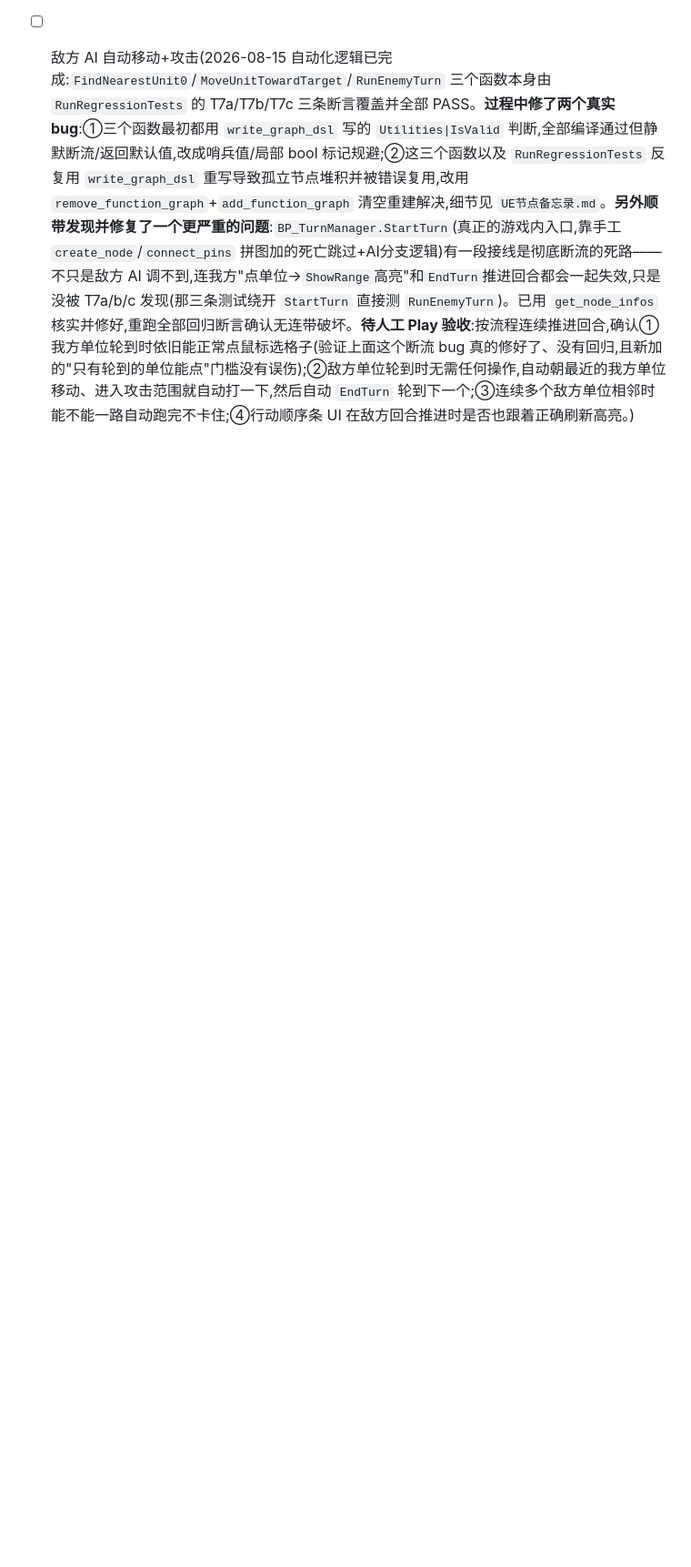
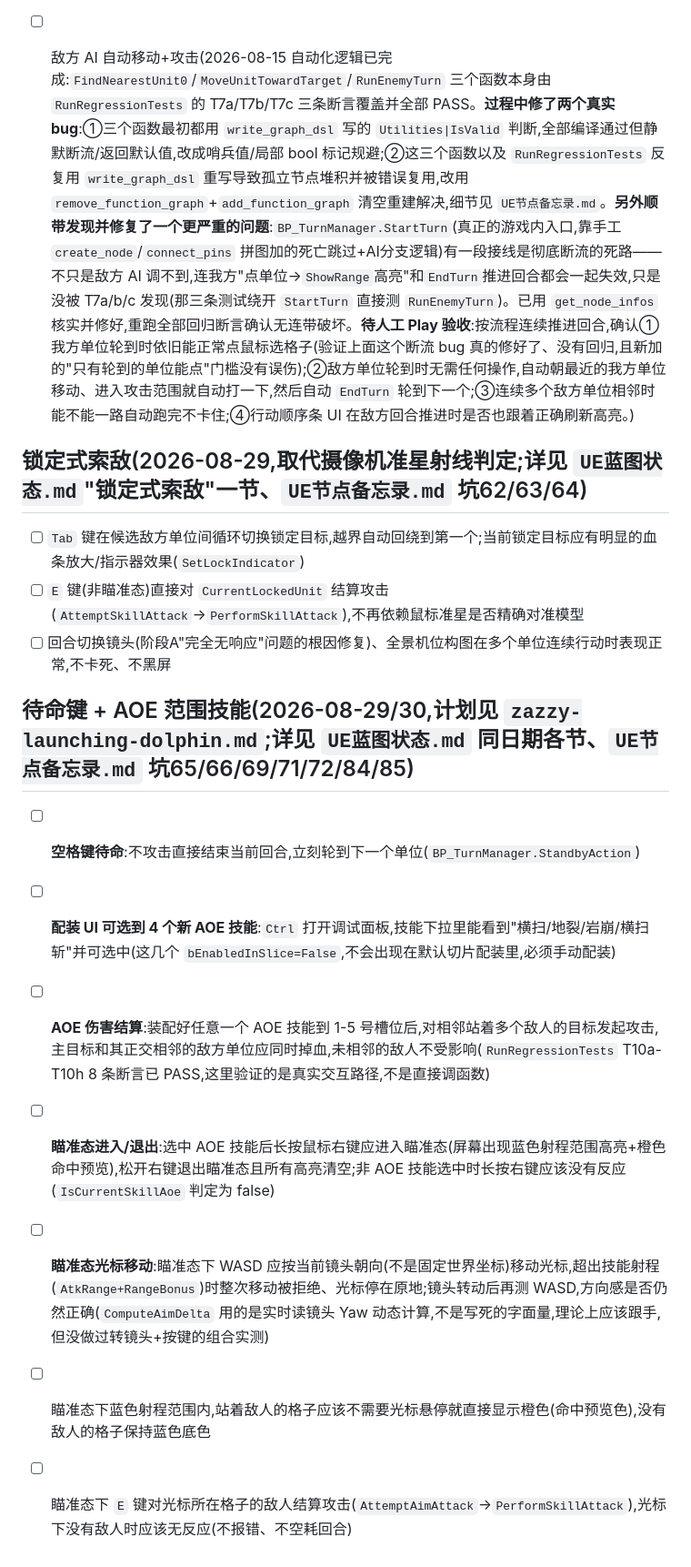
Before and after one commit to czha5000/pokechess, a Markdown page: UE测试用例.md, the part around the change. Shown at 91% size. Drawn GitHub-style; blank space fills up the shorter version.

Commit message:
补上锁定式索敌/待命键/AOE范围技能的人工验收清单
UE蓝图状态.md 里已经记录了这三块功能(锁定索敌 d37b980、待命键+AOE
2747f4a)全部 MCP 静态验证/自动回归通过,但 UE测试用例.md 一直没有
同步对应的人工 Play 验收条目——按 CLAUDE.md 的硬性规则这属于遗漏,
补齐清单以便下次实际验收时对照勾选。

```diff
--- a/UE测试用例.md
+++ b/UE测试用例.md
@@ -109,3 +109,17 @@
   **✅ 2026-08-22 用户 Play 验收通过**:左键点任何东西都没有反应,`E` 键能正常命中攻击。诊断用的 5 条 `PrintString` 先保留在 `AttemptSkillAttack()` 里(不影响正常游戏,只是屏幕上会多几行 2 秒的调试文字),后续如果确认不再需要可以删掉。
 
 - [ ] 敌方 AI 自动移动+攻击(2026-08-15 自动化逻辑已完成:`FindNearestUnit0`/`MoveUnitTowardTarget`/`RunEnemyTurn` 三个函数本身由 `RunRegressionTests` 的 T7a/T7b/T7c 三条断言覆盖并全部 PASS。**过程中修了两个真实 bug**:①三个函数最初都用 `write_graph_dsl` 写的 `Utilities|IsValid` 判断,全部编译通过但静默断流/返回默认值,改成哨兵值/局部 bool 标记规避;②这三个函数以及 `RunRegressionTests` 反复用 `write_graph_dsl` 重写导致孤立节点堆积并被错误复用,改用 `remove_function_graph`+`add_function_graph` 清空重建解决,细节见 `UE节点备忘录.md`。**另外顺带发现并修复了一个更严重的问题**:`BP_TurnManager.StartTurn`(真正的游戏内入口,靠手工 `create_node`/`connect_pins` 拼图加的死亡跳过+AI分支逻辑)有一段接线是彻底断流的死路——不只是敌方 AI 调不到,连我方"点单位→`ShowRange`高亮"和`EndTurn`推进回合都会一起失效,只是没被 T7a/b/c 发现(那三条测试绕开 `StartTurn` 直接测 `RunEnemyTurn`)。已用 `get_node_infos` 核实并修好,重跑全部回归断言确认无连带破坏。**待人工 Play 验收**:按流程连续推进回合,确认①我方单位轮到时依旧能正常点鼠标选格子(验证上面这个断流 bug 真的修好了、没有回归,且新加的"只有轮到的单位能点"门槛没有误伤);②敌方单位轮到时无需任何操作,自动朝最近的我方单位移动、进入攻击范围就自动打一下,然后自动 `EndTurn` 轮到下一个;③连续多个敌方单位相邻时能不能一路自动跑完不卡住;④行动顺序条 UI 在敌方回合推进时是否也跟着正确刷新高亮。)
+
+## 锁定式索敌(2026-08-29,取代摄像机准星射线判定;详见 `UE蓝图状态.md`"锁定式索敌"一节、`UE节点备忘录.md` 坑62/63/64)
+- [ ] `Tab` 键在候选敌方单位间循环切换锁定目标,越界自动回绕到第一个;当前锁定目标应有明显的血条放大/指示器效果(`SetLockIndicator`)
+- [ ] `E` 键(非瞄准态)直接对 `CurrentLockedUnit` 结算攻击(`AttemptSkillAttack`→`PerformSkillAttack`),不再依赖鼠标准星是否精确对准模型
+- [ ] 回合切换镜头(阶段A"完全无响应"问题的根因修复)、全景机位构图在多个单位连续行动时表现正常,不卡死、不黑屏
+
+## 待命键 + AOE 范围技能(2026-08-29/30,计划见 `zazzy-launching-dolphin.md`;详见 `UE蓝图状态.md` 同日期各节、`UE节点备忘录.md` 坑65/66/69/71/72/84/85)
+- [ ] **空格键待命**:不攻击直接结束当前回合,立刻轮到下一个单位(`BP_TurnManager.StandbyAction`)
+- [ ] **配装 UI 可选到 4 个新 AOE 技能**:`Ctrl` 打开调试面板,技能下拉里能看到"横扫/地裂/岩崩/横扫斩"并可选中(这几个 `bEnabledInSlice=False`,不会出现在默认切片配装里,必须手动配装)
+- [ ] **AOE 伤害结算**:装配好任意一个 AOE 技能到 1-5 号槽位后,对相邻站着多个敌人的目标发起攻击,主目标和其正交相邻的敌方单位应同时掉血,未相邻的敌人不受影响(`RunRegressionTests` T10a-T10h 8 条断言已 PASS,这里验证的是真实交互路径,不是直接调函数)
+- [ ] **瞄准态进入/退出**:选中 AOE 技能后长按鼠标右键应进入瞄准态(屏幕出现蓝色射程范围高亮+橙色命中预览),松开右键退出瞄准态且所有高亮清空;非 AOE 技能选中时长按右键应该没有反应(`IsCurrentSkillAoe` 判定为 false)
+- [ ] **瞄准态光标移动**:瞄准态下 WASD 应按当前镜头朝向(不是固定世界坐标)移动光标,超出技能射程(`AtkRange+RangeBonus`)时整次移动被拒绝、光标停在原地;镜头转动后再测 WASD,方向感是否仍然正确(`ComputeAimDelta` 用的是实时读镜头 Yaw 动态计算,不是写死的字面量,理论上应该跟手,但没做过转镜头+按键的组合实测)
+- [ ] 瞄准态下蓝色射程范围内,站着敌人的格子应该不需要光标悬停就直接显示橙色(命中预览色),没有敌人的格子保持蓝色底色
+- [ ] 瞄准态下 `E` 键对光标所在格子的敌人结算攻击(`AttemptAimAttack`→`PerformSkillAttack`),光标下没有敌人时应该无反应(不报错、不空耗回合)
```
